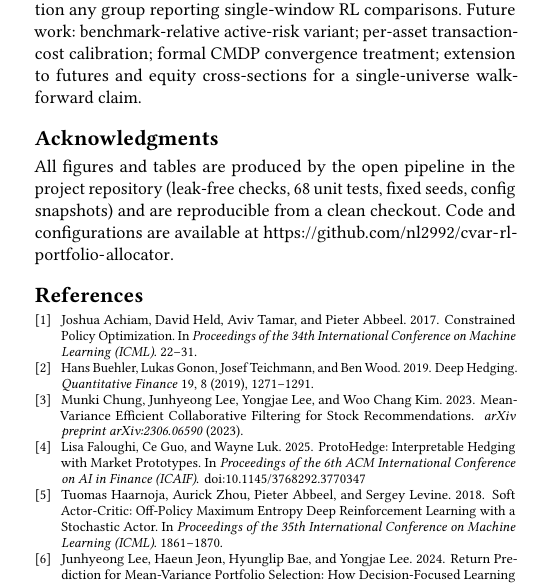
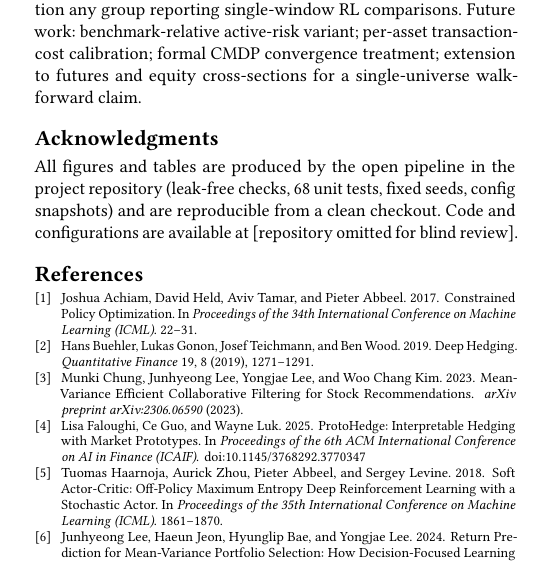
Before and after one commit to nl2992/ICAIF_cvar-rl-portfolio-allocator, a LaTeX paper (paper/main.tex): part of one column of page 9 of 9, cut so that both start at the same text. Compiled offline with pdfLaTeX.

Commit message:
paper: anonymize GitHub URL in acknowledgments for blind review
Repository URL exposed author username 'nl2992' in a double-blind submission.
Replaced with '[repository omitted for blind review]'.

```diff
--- a/paper/main.tex
+++ b/paper/main.tex
@@ -906,7 +906,7 @@ walk-forward claim.
 All figures and tables are produced by the open pipeline in the project repository
 (leak-free checks, 68 unit tests, fixed seeds, config snapshots) and are
 reproducible from a clean checkout. Code and configurations are available at
-\url{https://github.com/nl2992/cvar-rl-portfolio-allocator}.
+[repository omitted for blind review].
 \end{acks}
 
 \bibliographystyle{ACM-Reference-Format}
```
